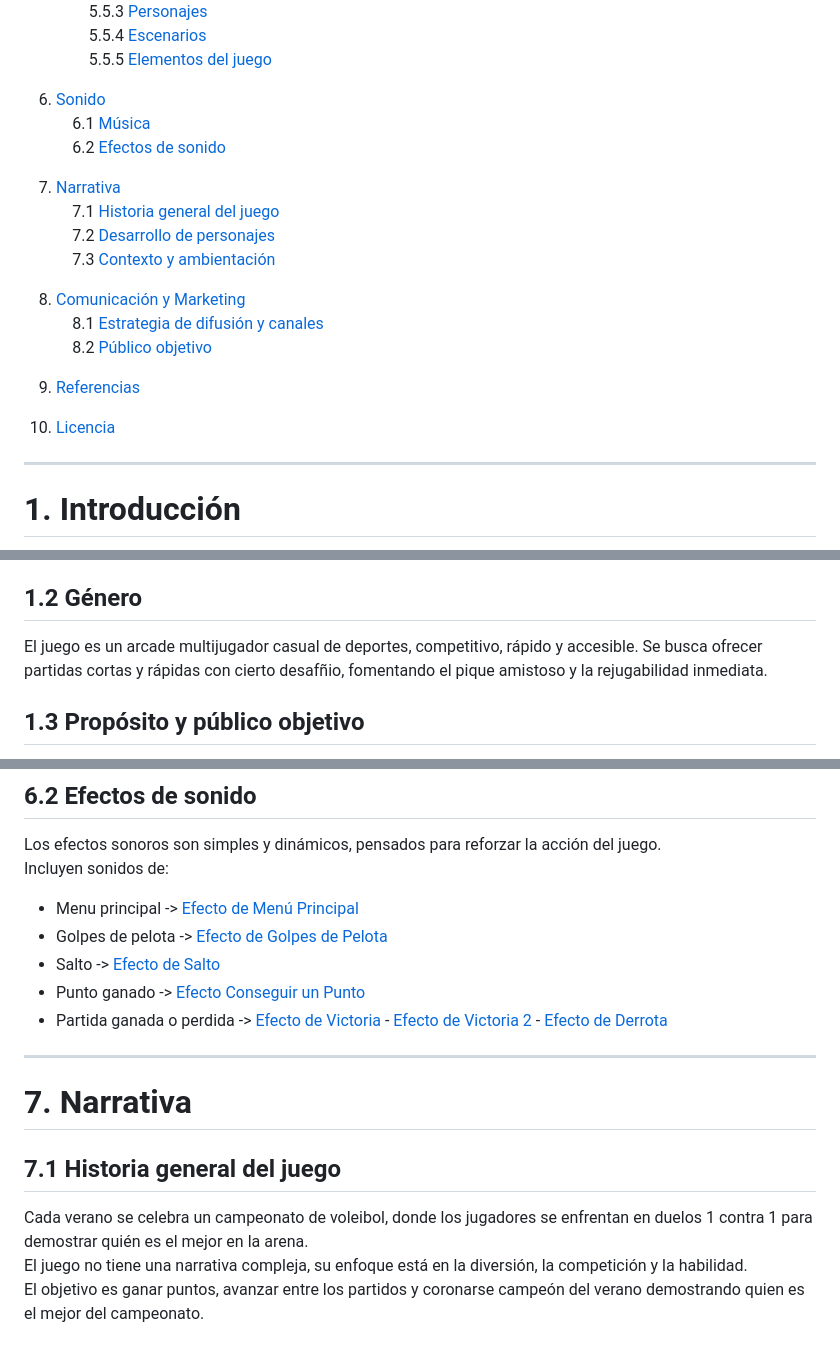
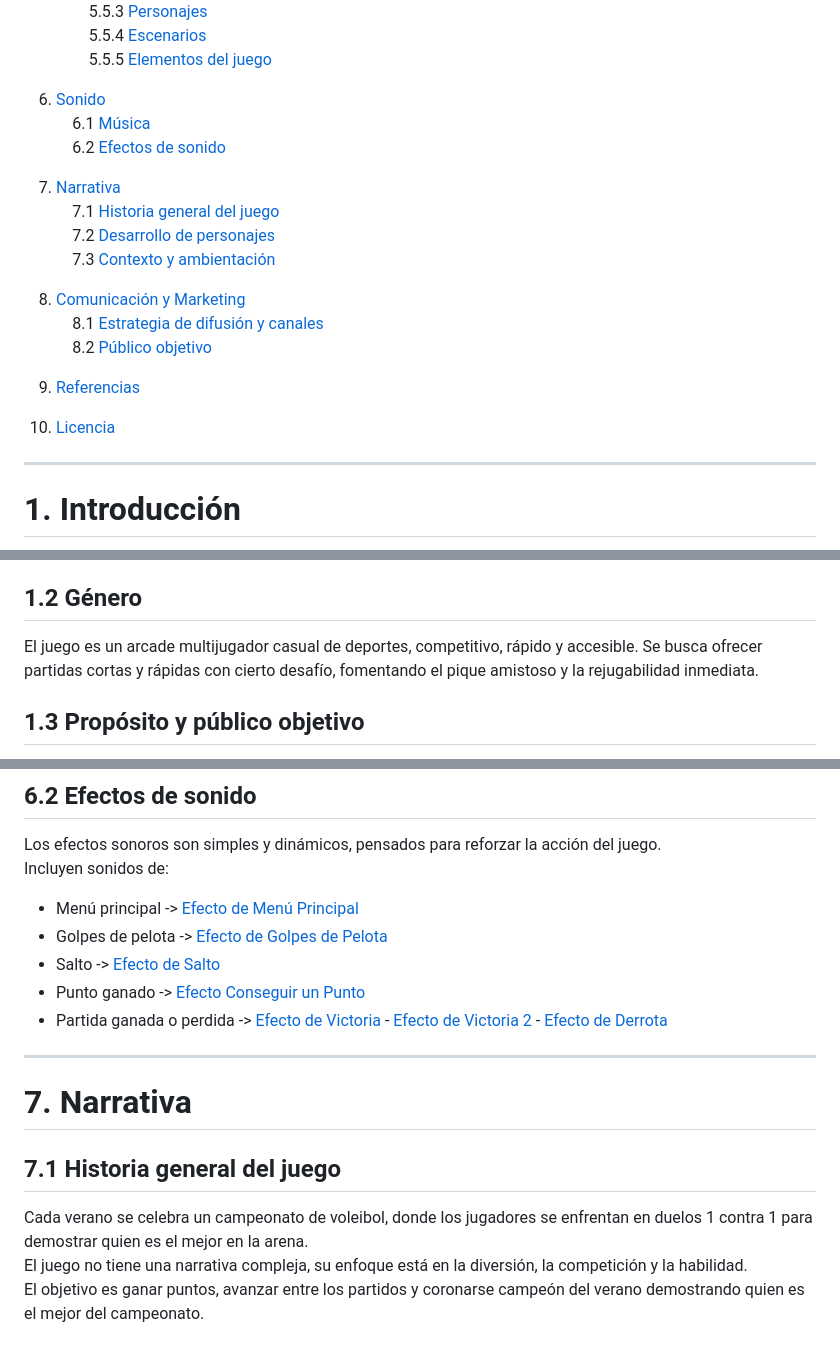
Before and after one commit to Minhxia/jer-volleyclash-sunsetarcade, a Markdown page: README.md, 3 parts joined by grey strips. GitHub-like rendering.

Commit message:
Actualización GDD.md
Correción de errores

```diff
--- a/README.md
+++ b/README.md
@@ -67,22 +67,22 @@ El objetivo es derrotar al oponente alcanzando **11 puntos**, teniendo al menos
   5.5.4 [Escenarios](#554-escenarios)
   5.5.5 [Elementos del juego](#555-elementos-del-juego)
 
-7. [Sonido](#6-sonido)
+6. [Sonido](#6-sonido)
  6.1 [Música](#61-música)
  6.2 [Efectos de sonido](#62-efectos-de-sonido)
 
-8. [Narrativa](#7-narrativa)
+7. [Narrativa](#7-narrativa)
  7.1 [Historia general del juego](#71-historia-general-del-juego)
  7.2 [Desarrollo de personajes](#72-desarrollo-de-personajes)
  7.3 [Contexto y ambientación](#73-contexto-y-ambientación)
 
-9. [Comunicación y Marketing](#8-comunicación-y-marketing)
+8. [Comunicación y Marketing](#8-comunicación-y-marketing)
  8.1 [Estrategia de difusión y canales](#81-estrategia-de-difusión-y-canales)
  8.2 [Público objetivo](#82-público-objetivo)
 
-10. [Referencias](#9-referencias)
+11. [Referencias](#9-referencias)
 
-11. [Licencia](#10-licencia)
+12. [Licencia](#10-licencia)
 
 ---
 
@@ -94,7 +94,7 @@ El objetivo es derrotar al oponente alcanzando **11 puntos**, teniendo al menos
 
 
 ## 1.2 Género
-El juego es un arcade multijugador casual de deportes, competitivo, rápido y accesible. Se busca ofrecer partidas cortas y rápidas con cierto desafñio, fomentando el pique amistoso y la rejugabilidad inmediata.
+El juego es un arcade multijugador casual de deportes, competitivo, rápido y accesible. Se busca ofrecer partidas cortas y rápidas con cierto desafío, fomentando el pique amistoso y la rejugabilidad inmediata.
 
 
 ## 1.3 Propósito y público objetivo
@@ -376,7 +376,7 @@ La canción principal es esta. Se han buscado canciones que se pudiesen repetir
 ## 6.2 Efectos de sonido
 Los efectos sonoros son simples y dinámicos, pensados para reforzar la acción del juego.
 Incluyen sonidos de:
-- Menu principal  ->  [Efecto de Menú Principal](https://freesound.org/people/Sunsai/sounds/415805/)
+- Menú principal  ->  [Efecto de Menú Principal](https://freesound.org/people/Sunsai/sounds/415805/)
 - Golpes de pelota  ->  [Efecto de Golpes de Pelota](https://freesound.org/people/16HPanskaResatko_Matej/sounds/497968/)
 - Salto  ->  [Efecto de Salto](https://freesound.org/people/vibritherabjit123/sounds/644410/)
 - Punto ganado  ->  [Efecto Conseguir un Punto](https://freesound.org/people/Scrampunk/sounds/345297/)
@@ -386,7 +386,7 @@ Incluyen sonidos de:
 
 # 7. Narrativa
 ## 7.1 Historia general del juego
-Cada verano se celebra un campeonato de voleibol, donde los jugadores se enfrentan en duelos 1 contra 1 para demostrar quién es el mejor en la arena.
+Cada verano se celebra un campeonato de voleibol, donde los jugadores se enfrentan en duelos 1 contra 1 para demostrar quien es el mejor en la arena.
 El juego no tiene una narrativa compleja, su enfoque está en la diversión, la competición y la habilidad.
 El objetivo es ganar puntos, avanzar entre los partidos y coronarse campeón del verano demostrando quien es el mejor del campeonato.
 
```
Also changed, not shown: other parts of README.md (+1 -1 lines).
